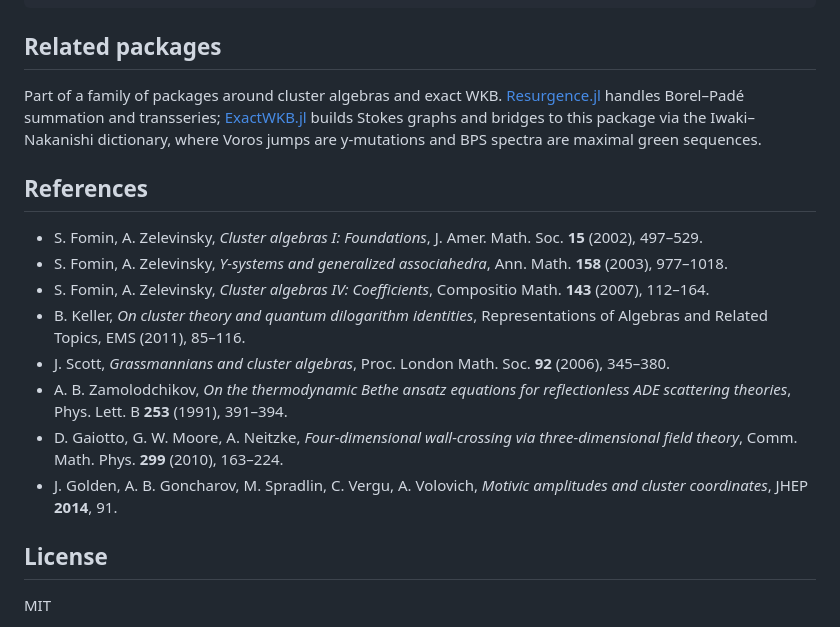
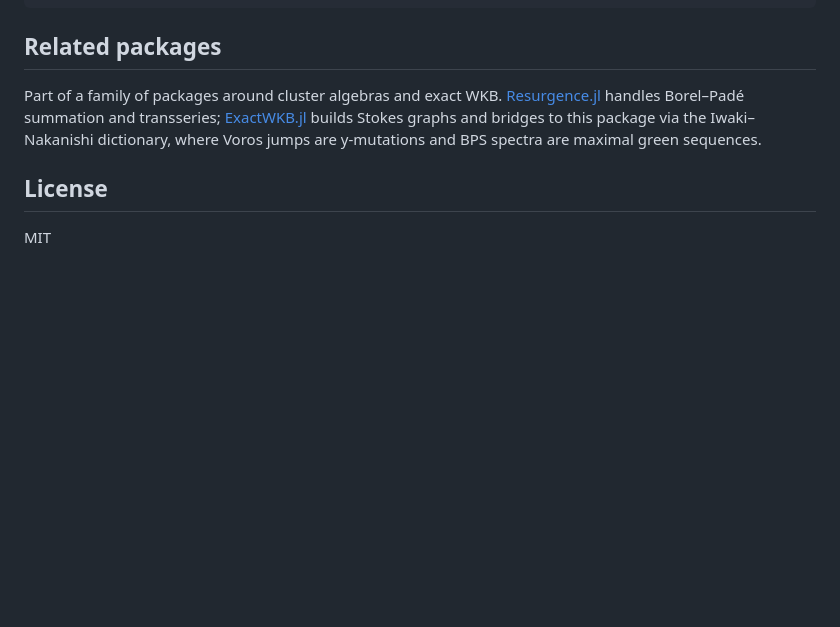
Before and after one commit to benedikt-nagler/ClusterAlgebras.jl, a Markdown page: README.md, the part around the change. GitHub-like rendering; blank space fills up the shorter version.

Commit message:
Remove literature references

```diff
--- a/README.md
+++ b/README.md
@@ -118,17 +118,6 @@ summation and transseries; [ExactWKB.jl](https://github.com/benedikt-nagler/Exac
 builds Stokes graphs and bridges to this package via the Iwaki–Nakanishi dictionary, where
 Voros jumps are y-mutations and BPS spectra are maximal green sequences.
 
-## References
-
-- S. Fomin, A. Zelevinsky, *Cluster algebras I: Foundations*, J. Amer. Math. Soc. **15** (2002), 497–529.
-- S. Fomin, A. Zelevinsky, *Y-systems and generalized associahedra*, Ann. Math. **158** (2003), 977–1018.
-- S. Fomin, A. Zelevinsky, *Cluster algebras IV: Coefficients*, Compositio Math. **143** (2007), 112–164.
-- B. Keller, *On cluster theory and quantum dilogarithm identities*, Representations of Algebras and Related Topics, EMS (2011), 85–116.
-- J. Scott, *Grassmannians and cluster algebras*, Proc. London Math. Soc. **92** (2006), 345–380.
-- A. B. Zamolodchikov, *On the thermodynamic Bethe ansatz equations for reflectionless ADE scattering theories*, Phys. Lett. B **253** (1991), 391–394.
-- D. Gaiotto, G. W. Moore, A. Neitzke, *Four-dimensional wall-crossing via three-dimensional field theory*, Comm. Math. Phys. **299** (2010), 163–224.
-- J. Golden, A. B. Goncharov, M. Spradlin, C. Vergu, A. Volovich, *Motivic amplitudes and cluster coordinates*, JHEP **2014**, 91.
-
 ## License
 
 MIT
```
